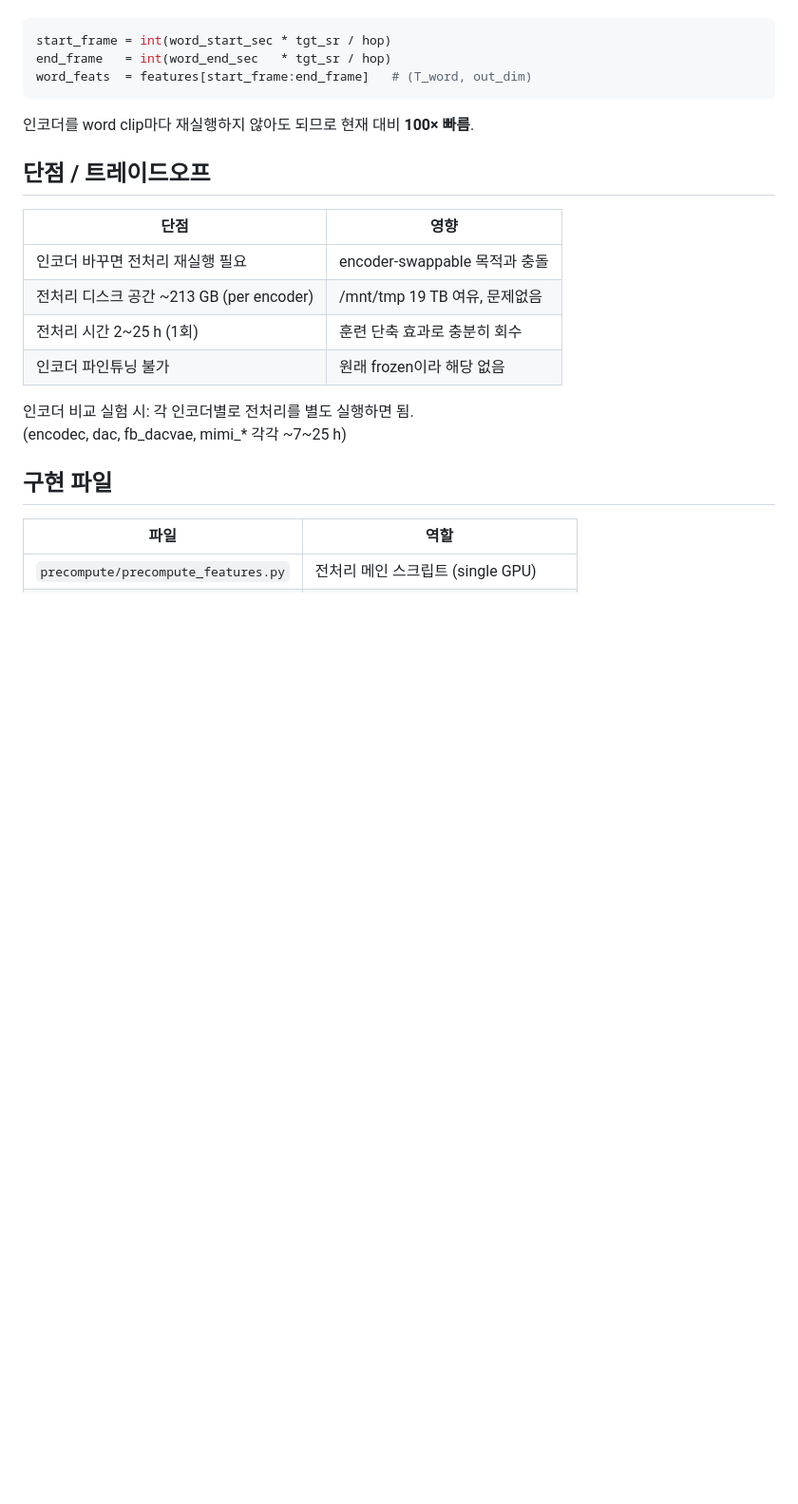
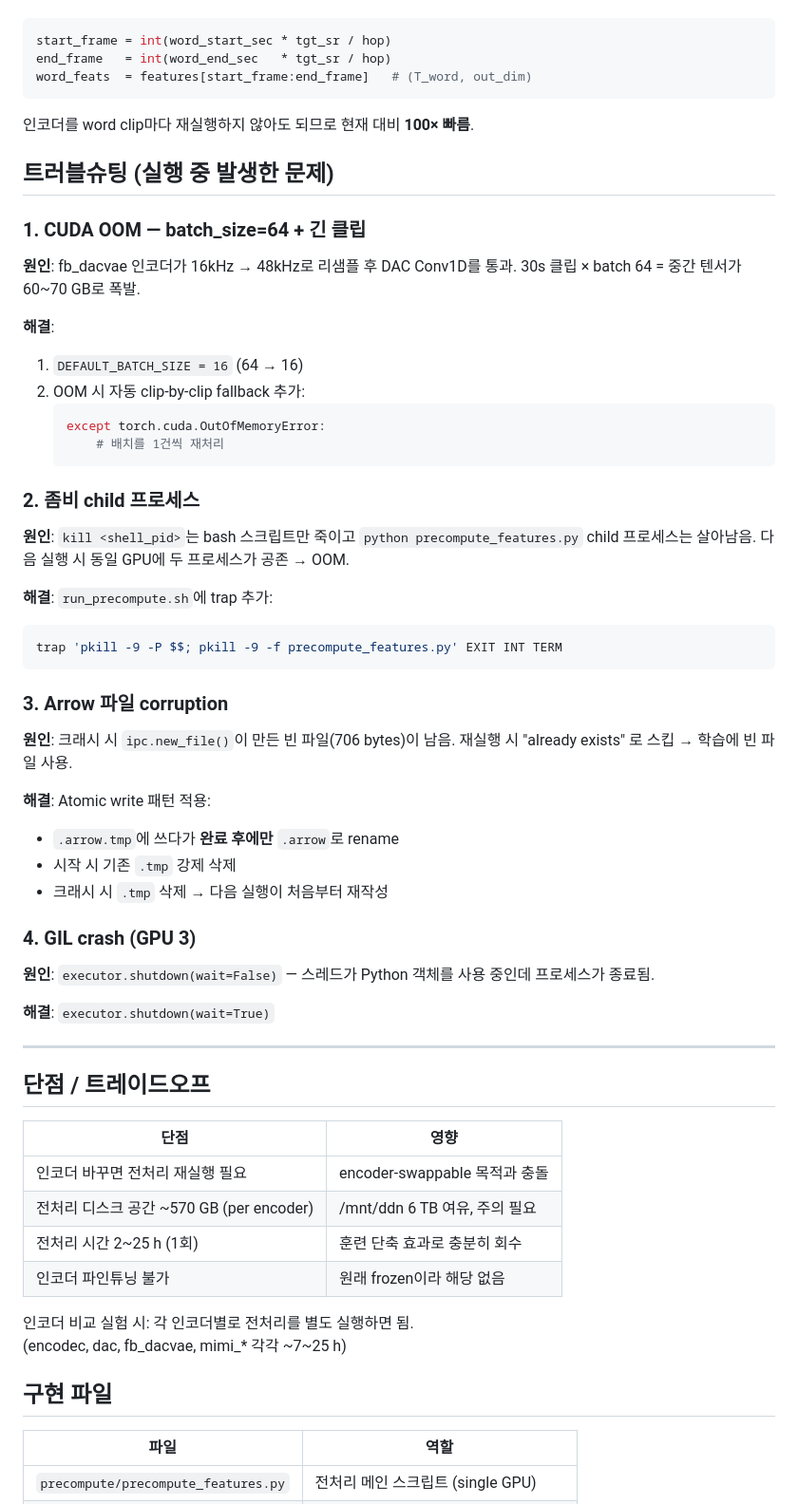
Before and after one commit to JOSongha/AudioEnc, a Markdown page: precompute/PLAN.md, the part around one of its changes. Shown at 95% size. Rendered like a GitHub page; blank space fills up the shorter version.

````diff
--- a/precompute/PLAN.md
+++ b/precompute/PLAN.md
@@ -115,12 +121,52 @@ word_feats  = features[start_frame:end_frame]   # (T_word, out_dim)
 
 인코더를 word clip마다 재실행하지 않아도 되므로 현재 대비 **100× 빠름**.
 
+## 트러블슈팅 (실행 중 발생한 문제)
+
+### 1. CUDA OOM — batch_size=64 + 긴 클립
+
+**원인**: fb_dacvae 인코더가 16kHz → 48kHz로 리샘플 후 DAC Conv1D를 통과. 30s 클립 × batch 64 = 중간 텐서가 60~70 GB로 폭발.
+
+**해결**:
+1. `DEFAULT_BATCH_SIZE = 16` (64 → 16)
+2. OOM 시 자동 clip-by-clip fallback 추가:
+   ```python
+   except torch.cuda.OutOfMemoryError:
+       # 배치를 1건씩 재처리
+   ```
+
+### 2. 좀비 child 프로세스
+
+**원인**: `kill <shell_pid>`는 bash 스크립트만 죽이고 `python precompute_features.py` child 프로세스는 살아남음. 다음 실행 시 동일 GPU에 두 프로세스가 공존 → OOM.
+
+**해결**: `run_precompute.sh`에 trap 추가:
+```bash
+trap 'pkill -9 -P $$; pkill -9 -f precompute_features.py' EXIT INT TERM
+```
+
+### 3. Arrow 파일 corruption
+
+**원인**: 크래시 시 `ipc.new_file()`이 만든 빈 파일(706 bytes)이 남음. 재실행 시 "already exists" 로 스킵 → 학습에 빈 파일 사용.
+
+**해결**: Atomic write 패턴 적용:
+- `.arrow.tmp`에 쓰다가 **완료 후에만** `.arrow`로 rename
+- 시작 시 기존 `.tmp` 강제 삭제
+- 크래시 시 `.tmp` 삭제 → 다음 실행이 처음부터 재작성
+
+### 4. GIL crash (GPU 3)
+
+**원인**: `executor.shutdown(wait=False)` — 스레드가 Python 객체를 사용 중인데 프로세스가 종료됨.
+
+**해결**: `executor.shutdown(wait=True)`
+
+---
+
 ## 단점 / 트레이드오프
 
 | 단점 | 영향 |
 |---|---|
 | 인코더 바꾸면 전처리 재실행 필요 | encoder-swappable 목적과 충돌 |
-| 전처리 디스크 공간 ~213 GB (per encoder) | /mnt/tmp 19 TB 여유, 문제없음 |
+| 전처리 디스크 공간 ~570 GB (per encoder) | /mnt/ddn 6 TB 여유, 주의 필요 |
 | 전처리 시간 2~25 h (1회) | 훈련 단축 효과로 충분히 회수 |
 | 인코더 파인튜닝 불가 | 원래 frozen이라 해당 없음 |
 
````
Also changed, not shown: other parts of precompute/PLAN.md (+21 -15 lines).
